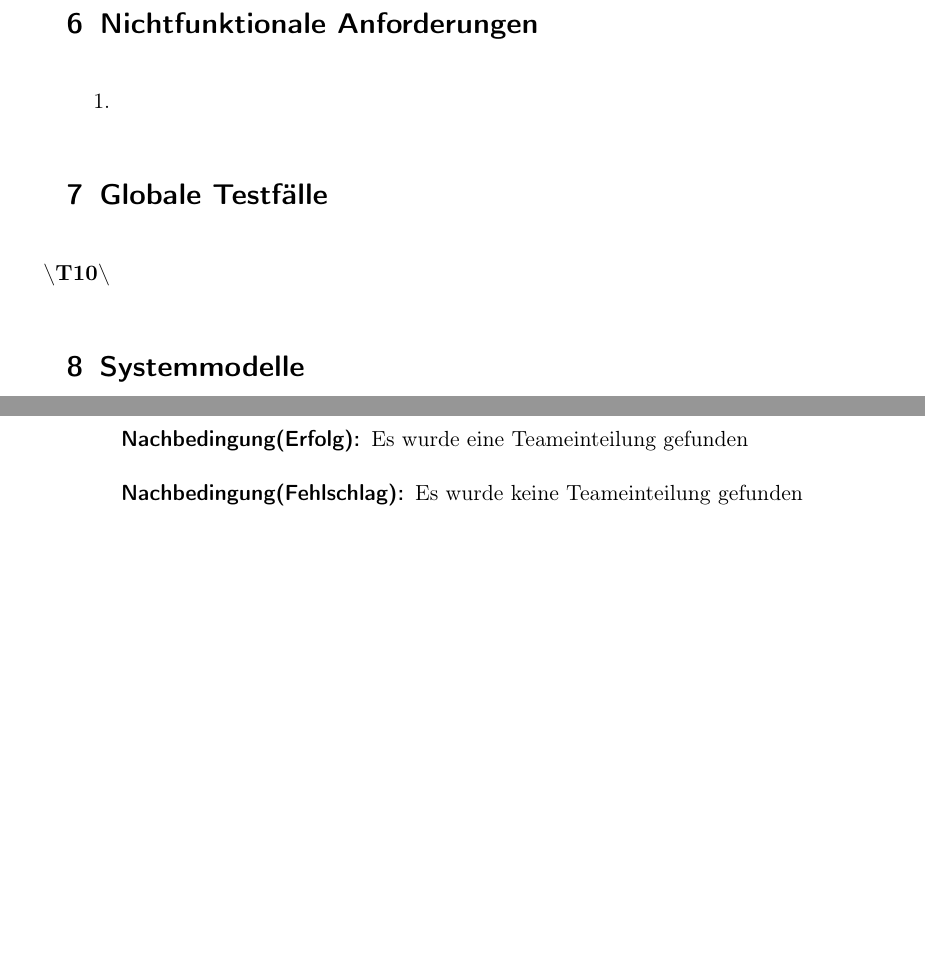
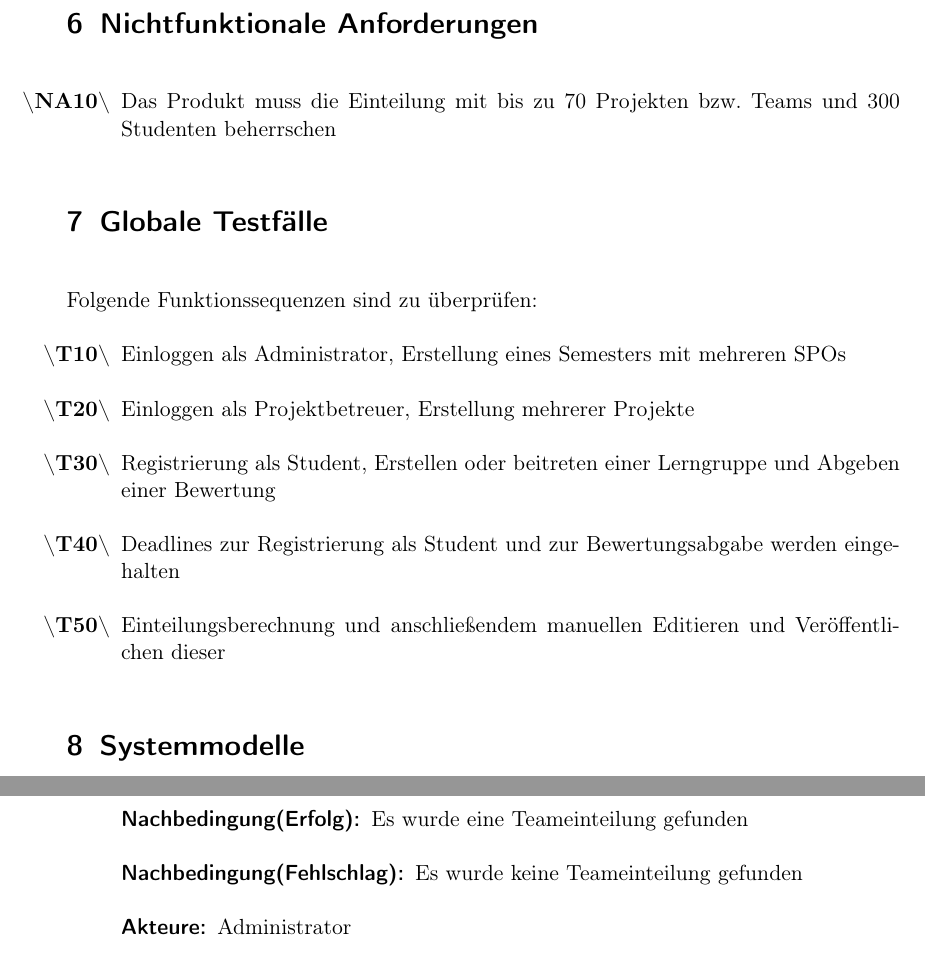
Before and after one commit to EmilDohse/pse_allocation, a LaTeX document (Pflichtenheft_pse/document.tex): two parts of pages 11 and 21 of 34 before the commit and two parts of pages 11 and 22 of 34 after it, joined at a grey line, cut so that both start at the same text, the shorter picture padded with empty space. Compiled offline with pdfLaTeX.

Commit message:
Globale Testfälle und Nichtfunktionale Anforderungen hinzugefügt.

```diff
--- a/Pflichtenheft_pse/document.tex
+++ b/Pflichtenheft_pse/document.tex
@@ -309,12 +309,17 @@ Zu jedem Studierenden sollen folgende Daten gespeichert werden:
 \end{enumerate}
 
 \section{Nichtfunktionale Anforderungen}
-\begin{enumerate}
-  \item
+\begin{enumerate}[label=\swtLabel{NA}]
+  \item Das Produkt muss die Einteilung mit bis zu 70 Projekten bzw. Teams und 300 Studenten beherrschen
 \end{enumerate}
 \section{Globale Testfälle}
+Folgende Funktionssequenzen sind zu überprüfen:
 \begin{enumerate} [label=\swtLabel{T}]
-  \item
+  \item Einloggen als Administrator, Erstellung eines Semesters mit mehreren SPOs
+  \item Einloggen als Projektbetreuer, Erstellung mehrerer Projekte
+  \item Registrierung als Student, Erstellen oder beitreten einer Lerngruppe und Abgeben einer Bewertung
+  \item Deadlines zur Registrierung als Student und zur Bewertungsabgabe werden eingehalten
+  \item Einteilungsberechnung und anschließendem manuellen Editieren und Veröffentlichen dieser
 \end{enumerate}
 \section{Systemmodelle}
 
```
